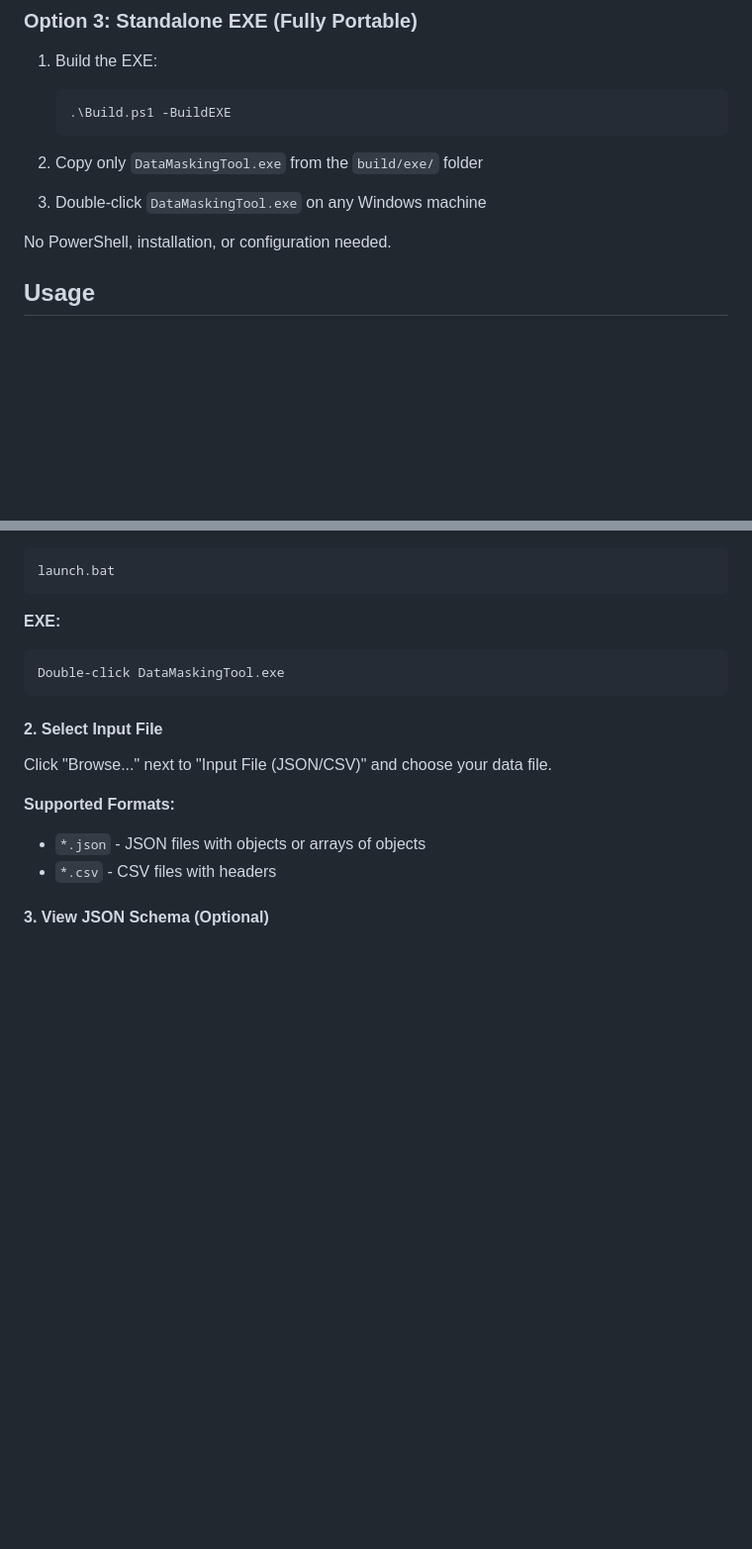
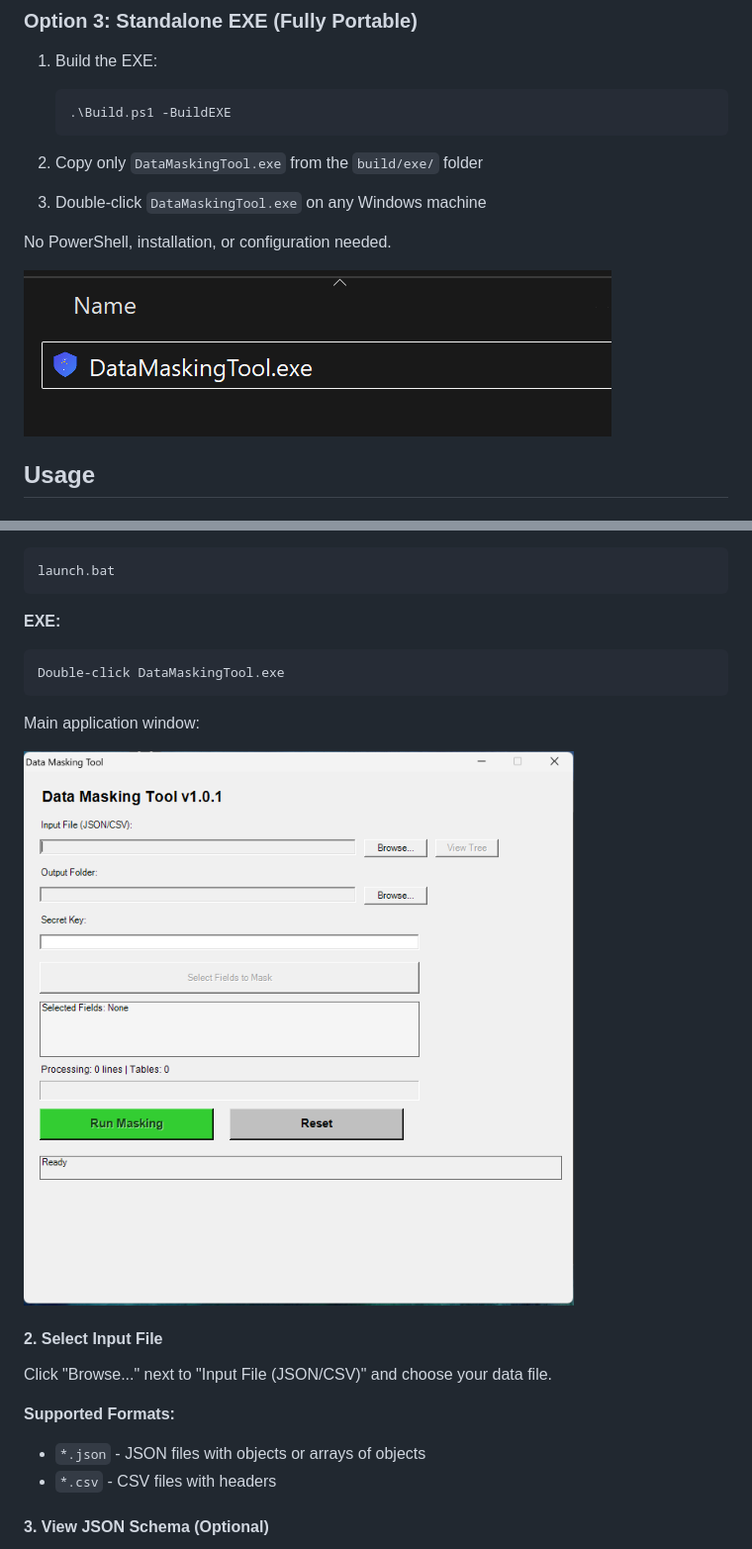
Before and after one commit to hedbergec/flatandmask, a Markdown page: README.md, 2 parts joined by grey strips. Shown: that part at 99% size. GitHub-like rendering; pictures changed too: screenshots/firstopened.png (added), screenshots/theexecutable.png (added); blank space fills up the shorter version.

Commit message:
bug fixes, screenshots

````diff
--- a/README.md
+++ b/README.md
@@ -74,6 +74,8 @@ Avoids manual execution policy configuration.
 
 No PowerShell, installation, or configuration needed.
 
+![DataMaskingTool.exe in Windows Explorer](screenshots/theexecutable.png)
+
 ## Usage
 
 ### Basic Workflow
@@ -116,6 +118,10 @@ launch.bat
 Double-click DataMaskingTool.exe
 ```
 
+Main application window:
+
+![Initial application window](screenshots/firstopened.png)
+
 #### 2. Select Input File
 
 Click "Browse..." next to "Input File (JSON/CSV)" and choose your data file.
````
Also changed, not shown: other parts of README.md (+8 -0 lines), screenshots/endscreen.png (added), screenshots/pickfields.png (added), 5 other files.
